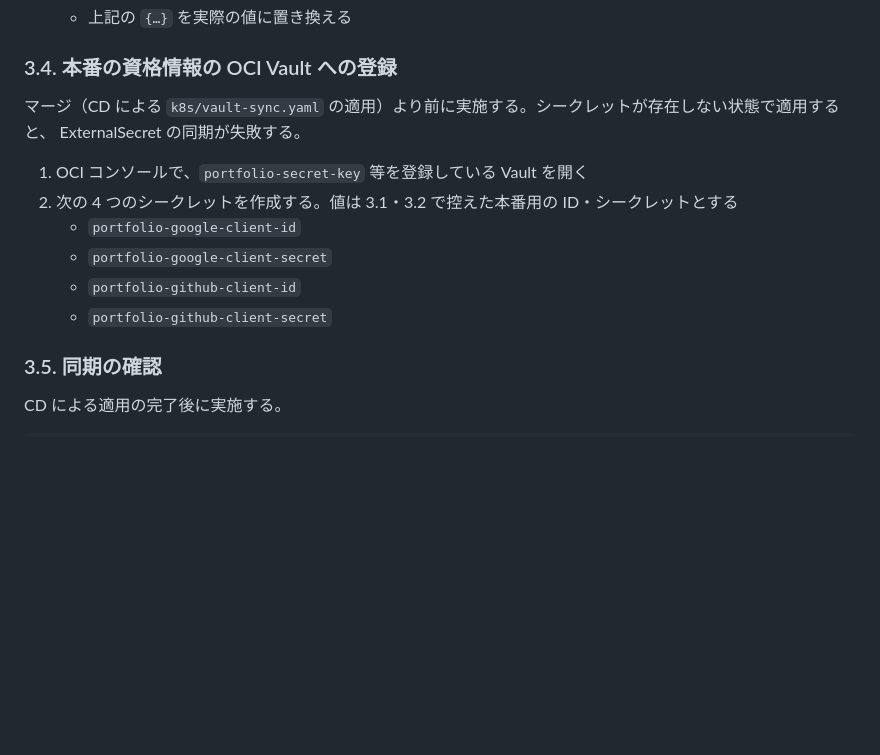
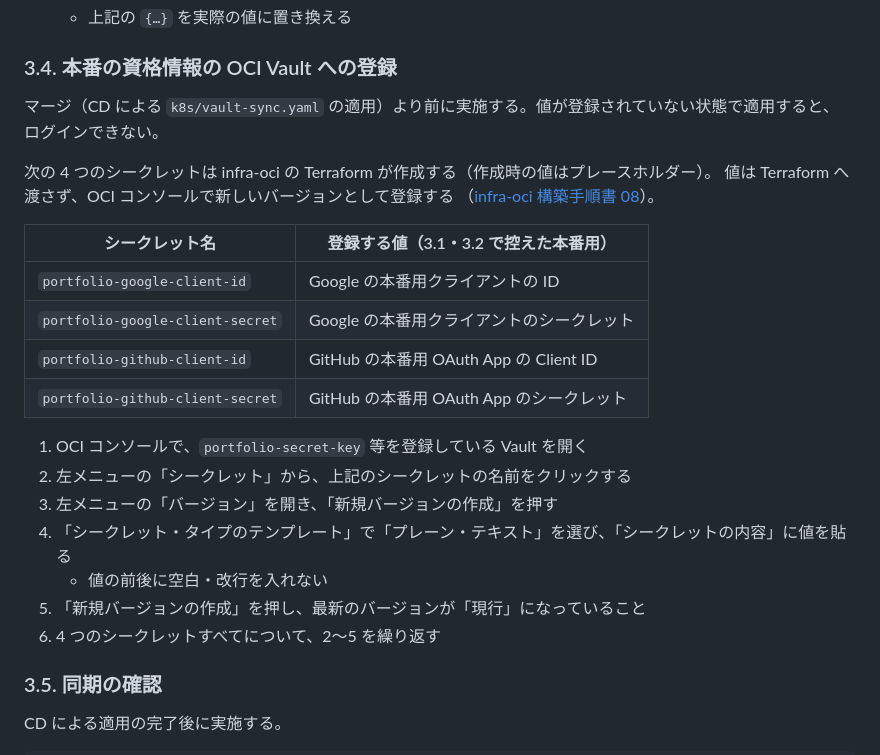
Before and after one commit to Seiya-Nakagawa/Portfolio, a Markdown page: docs/04.build/21_OAuthクライアントの作成とOCI_Vaultへの登録.md, the part around the change. GitHub-like rendering; blank space fills up the shorter version.

Commit message:
docs: OAuth クライアント資格情報の Vault 登録手順を Terraform 作成のシークレットへの値登録に改める
Co-Authored-By: Claude Sonnet 5.5 <noreply@anthropic.com>
Claude-Session: https://claude.ai/code/session_01273ws8YVuZ4MmdDq9ZsgN4

```diff
--- a/docs/04.build/21_OAuthクライアントの作成とOCI_Vaultへの登録.md
+++ b/docs/04.build/21_OAuthクライアントの作成とOCI_Vaultへの登録.md
@@ -81,15 +81,27 @@ OCI Vault のシークレット名と、アプリが受け取る環境変数の
 
 ### 3.4. 本番の資格情報の OCI Vault への登録
 
-マージ（CD による `k8s/vault-sync.yaml` の適用）より前に実施する。シークレットが存在しない状態で適用すると、
-ExternalSecret の同期が失敗する。
+マージ（CD による `k8s/vault-sync.yaml` の適用）より前に実施する。値が登録されていない状態で適用すると、
+ログインできない。
+
+次の 4 つのシークレットは infra-oci の Terraform が作成する（作成時の値はプレースホルダー）。
+値は Terraform へ渡さず、OCI コンソールで新しいバージョンとして登録する
+（[infra-oci 構築手順書 08](https://github.com/Seiya-Nakagawa/infra-oci/blob/main/docs/04.build/08_OAuthクライアント資格情報のVaultシークレット追加.md)）。
+
+| シークレット名 | 登録する値（3.1・3.2 で控えた本番用） |
+| -------------- | ------------------------------------- |
+| `portfolio-google-client-id` | Google の本番用クライアントの ID |
+| `portfolio-google-client-secret` | Google の本番用クライアントのシークレット |
+| `portfolio-github-client-id` | GitHub の本番用 OAuth App の Client ID |
+| `portfolio-github-client-secret` | GitHub の本番用 OAuth App のシークレット |
 
 1. OCI コンソールで、`portfolio-secret-key` 等を登録している Vault を開く
-2. 次の 4 つのシークレットを作成する。値は 3.1・3.2 で控えた本番用の ID・シークレットとする
-   - `portfolio-google-client-id`
-   - `portfolio-google-client-secret`
-   - `portfolio-github-client-id`
-   - `portfolio-github-client-secret`
+2. 左メニューの「シークレット」から、上記のシークレットの名前をクリックする
+3. 左メニューの「バージョン」を開き、「新規バージョンの作成」を押す
+4. 「シークレット・タイプのテンプレート」で「プレーン・テキスト」を選び、「シークレットの内容」に値を貼る
+   - 値の前後に空白・改行を入れない
+5. 「新規バージョンの作成」を押し、最新のバージョンが「現行」になっていること
+6. 4 つのシークレットすべてについて、2〜5 を繰り返す
 
 ### 3.5. 同期の確認
 
```
